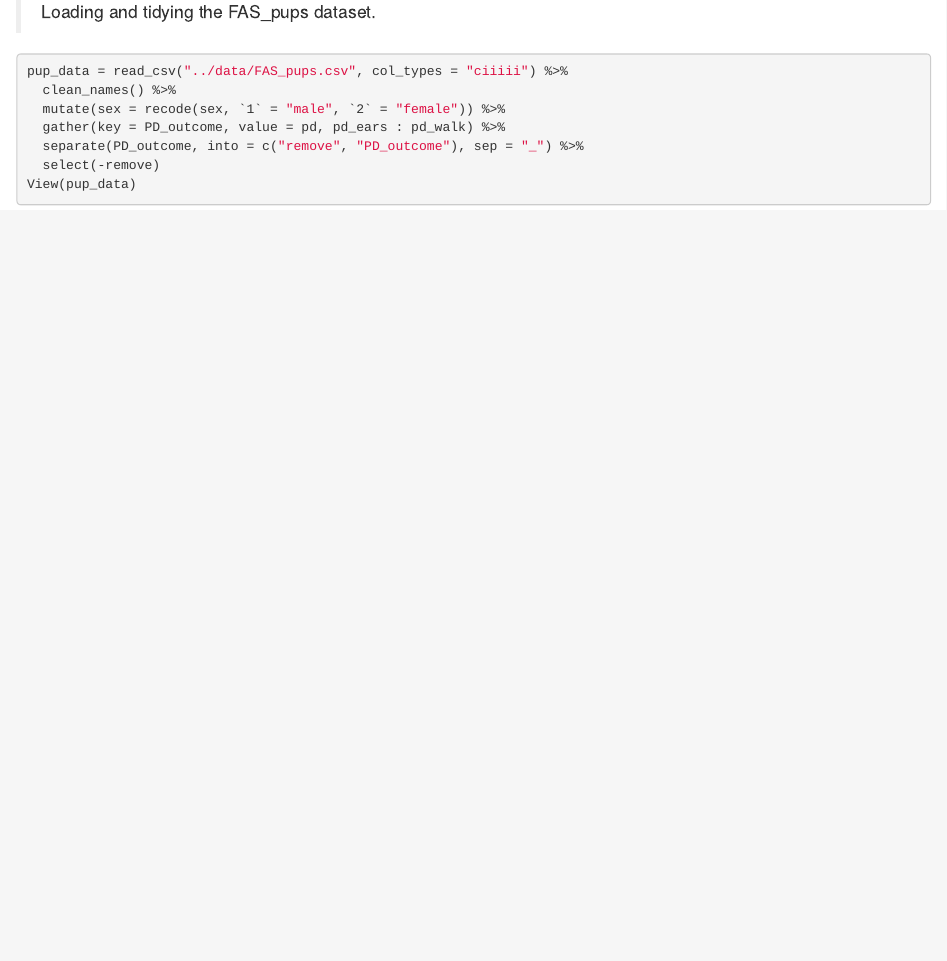
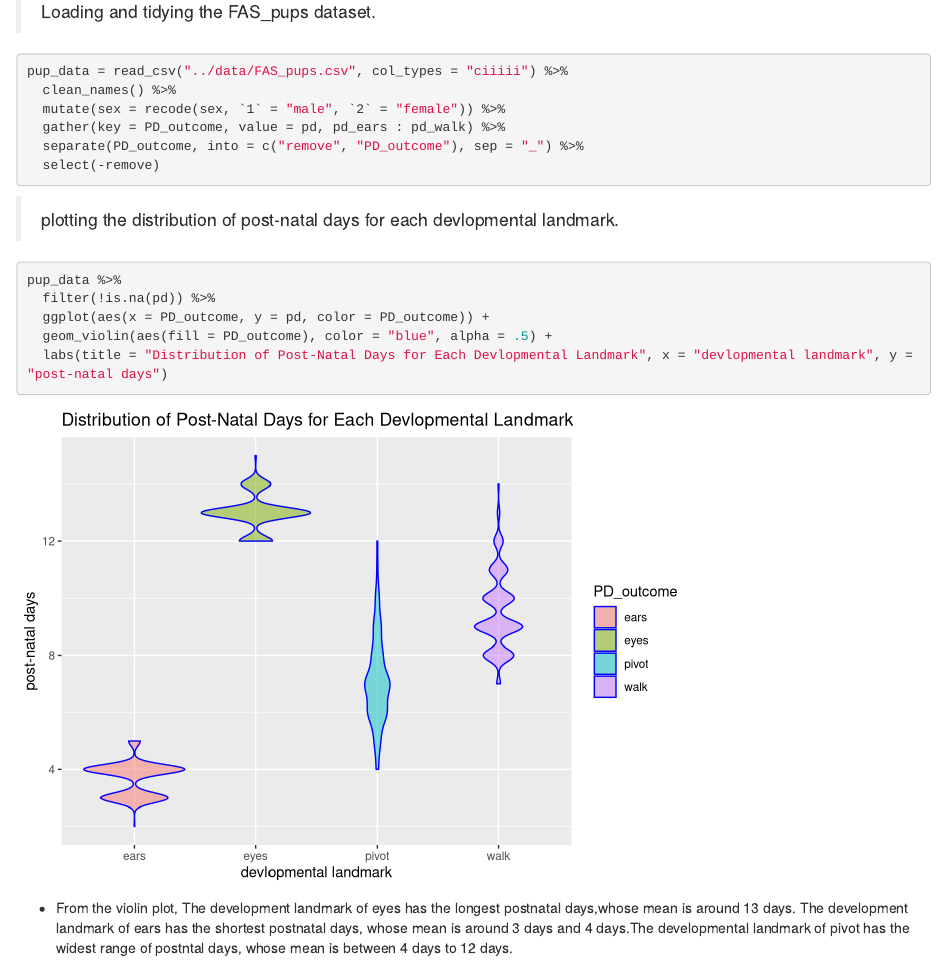
Before and after one commit to candacehaghighi/p8105_hw4, an R Markdown document (p8105_hw4_cbh2134/p8105_hw4_cbh2134.Rmd): the page in a window 1100 px wide, from 650 px down. Rendered offline with R 4.5, knitr and Pandoc, with nearby package versions; column names are cleaned by a stand-in for the janitor package.

Commit message:
collabratorcommit1

````diff
--- a/p8105_hw4_cbh2134/p8105_hw4_cbh2134.Rmd
+++ b/p8105_hw4_cbh2134/p8105_hw4_cbh2134.Rmd
@@ -27,5 +27,17 @@ pup_data = read_csv("../data/FAS_pups.csv", col_types = "ciiiii") %>%
   gather(key = PD_outcome, value = pd, pd_ears : pd_walk) %>%
   separate(PD_outcome, into = c("remove", "PD_outcome"), sep = "_") %>%
   select(-remove)
-View(pup_data)
 ```
+
+
+> plotting the distribution of post-natal days for each devlopmental landmark.
+
+```{r}
+pup_data %>%
+  filter(!is.na(pd)) %>%
+  ggplot(aes(x = PD_outcome, y = pd, color = PD_outcome)) +
+  geom_violin(aes(fill = PD_outcome), color = "blue", alpha = .5) +
+  labs(title = "Distribution of Post-Natal Days for Each Devlopmental Landmark", x = "devlopmental landmark", y = "post-natal days")
+```
+
+* From the violin plot, The development landmark of eyes has the longest postnatal days,whose mean is around 13 days. The development landmark of ears has the shortest postnatal days, whose mean is around 3 days and 4 days.The developmental landmark of pivot has the widest range of postntal days, whose mean is between 4 days to 12 days.
````
Also changed, not shown: p8105_hw4_cbh2134/p8105_hw4_cbh2134.html (added).
